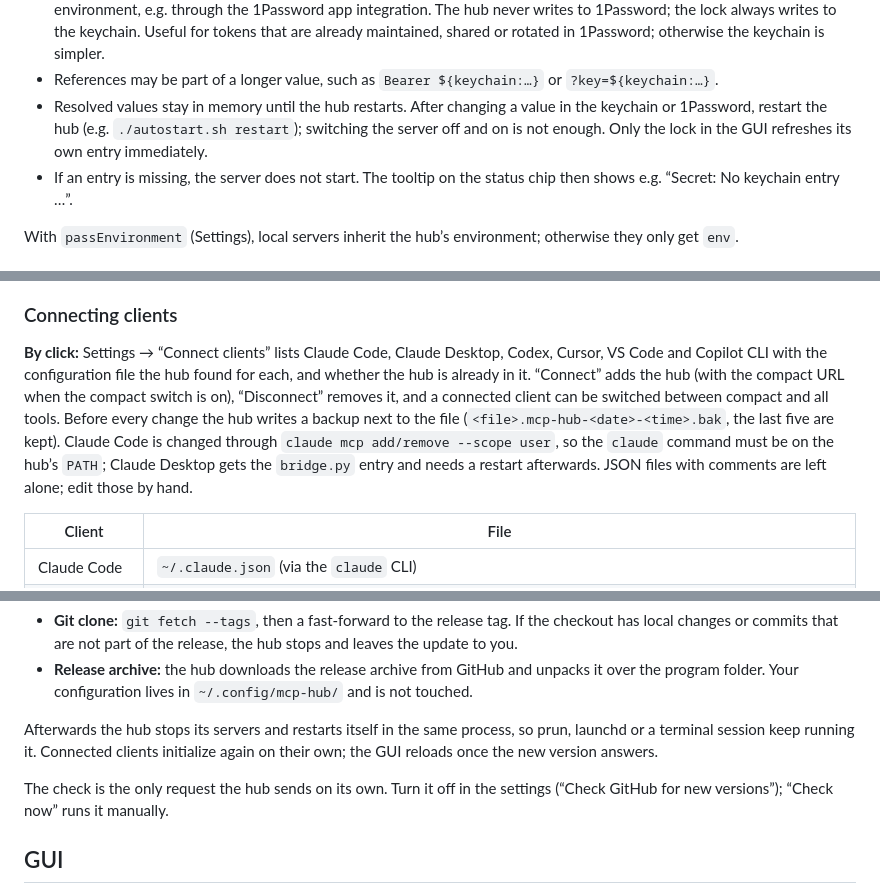
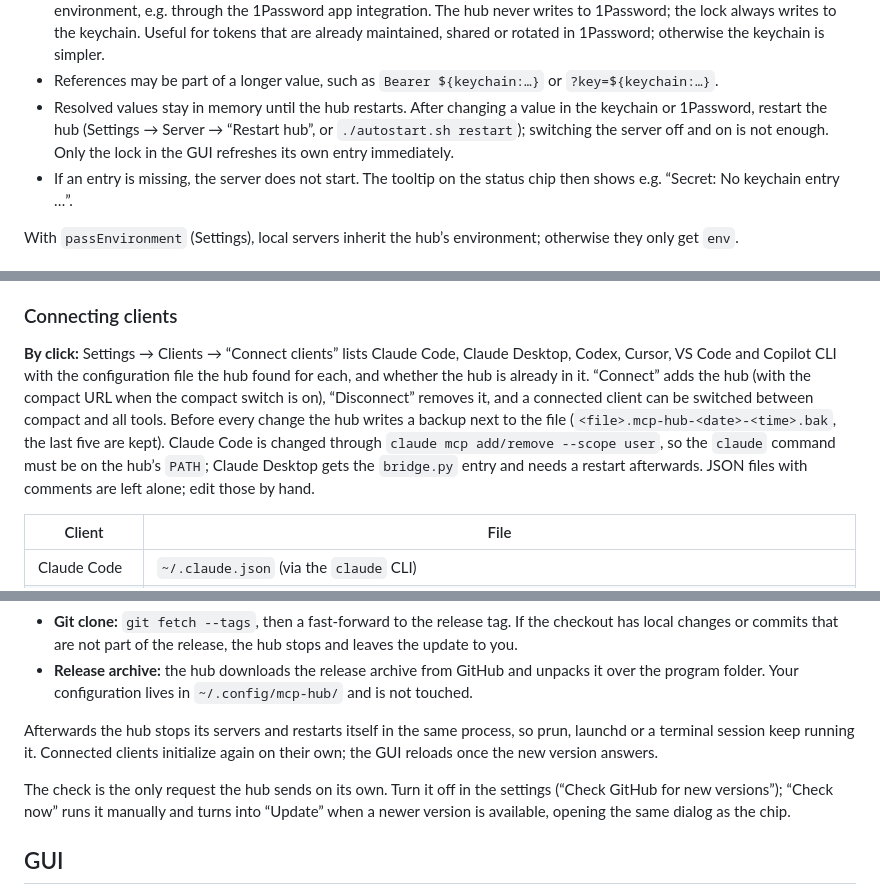
Before and after one commit to endorfin/mcp-hub, a Markdown page: README.md, 3 parts joined by grey strips. Rendered like a GitHub page.

```diff
--- a/README.md
+++ b/README.md
@@ -170,7 +170,7 @@ The notation alone decides the source, per value. There is no setting and no fal
 - `${keychain:name}` reads the keychain: on macOS the login keychain (account `mcp-hub`, service `mcp-hub/<name>`; searching for `mcp-hub` in Keychain Access lists all entries), on Linux the Secret Service with the attributes `service mcp-hub/<name>` and `account mcp-hub` (visible in Seahorse or KWallet). The easiest way is the lock next to a value in the editor: it creates the entry and replaces the value with the reference; nothing is written to the file until you click “Save”. By hand on macOS: `security add-generic-password -a mcp-hub -s mcp-hub/<name> -w` (printable ASCII values only; `security` returns anything else as hex). On Linux: `secret-tool store --label="MCP Hub: <name>" service mcp-hub/<name> account mcp-hub`. On Windows the entries are generic credentials named `mcp-hub/<name>` in the Credential Manager (“Windows Credentials”); values over 2 KB are split into `mcp-hub/<name>#1`, `#2` and so on.
 - `${op://vault/item/field}` reads via the 1Password CLI (`op read`). `op` must be signed in within the hub’s environment, e.g. through the 1Password app integration. The hub never writes to 1Password; the lock always writes to the keychain. Useful for tokens that are already maintained, shared or rotated in 1Password; otherwise the keychain is simpler.
 - References may be part of a longer value, such as `Bearer ${keychain:…}` or `?key=${keychain:…}`.
-- Resolved values stay in memory until the hub restarts. After changing a value in the keychain or 1Password, restart the hub (e.g. `./autostart.sh restart`); switching the server off and on is not enough. Only the lock in the GUI refreshes its own entry immediately.
+- Resolved values stay in memory until the hub restarts. After changing a value in the keychain or 1Password, restart the hub (Settings → Server → “Restart hub”, or `./autostart.sh restart`); switching the server off and on is not enough. Only the lock in the GUI refreshes its own entry immediately.
 - If an entry is missing, the server does not start. The tooltip on the status chip then shows e.g. “Secret: No keychain entry …”.
 
 With `passEnvironment` (Settings), local servers inherit the hub’s environment; otherwise they only get `env`.
@@ -204,7 +204,7 @@ In the GUI, the “Compact mode” switch in the hub endpoint card (Settings) ch
 
 ### Connecting clients
 
-**By click:** Settings → “Connect clients” lists Claude Code, Claude Desktop, Codex, Cursor, VS Code and Copilot CLI with the configuration file the hub found for each, and whether the hub is already in it. “Connect” adds the hub (with the compact URL when the compact switch is on), “Disconnect” removes it, and a connected client can be switched between compact and all tools. Before every change the hub writes a backup next to the file (`<file>.mcp-hub-<date>-<time>.bak`, the last five are kept). Claude Code is changed through `claude mcp add/remove --scope user`, so the `claude` command must be on the hub’s `PATH`; Claude Desktop gets the `bridge.py` entry and needs a restart afterwards. JSON files with comments are left alone; edit those by hand.
+**By click:** Settings → Clients → “Connect clients” lists Claude Code, Claude Desktop, Codex, Cursor, VS Code and Copilot CLI with the configuration file the hub found for each, and whether the hub is already in it. “Connect” adds the hub (with the compact URL when the compact switch is on), “Disconnect” removes it, and a connected client can be switched between compact and all tools. Before every change the hub writes a backup next to the file (`<file>.mcp-hub-<date>-<time>.bak`, the last five are kept). Claude Code is changed through `claude mcp add/remove --scope user`, so the `claude` command must be on the hub’s `PATH`; Claude Desktop gets the `bridge.py` entry and needs a restart afterwards. JSON files with comments are left alone; edit those by hand.
 
 | Client | File |
 | --- | --- |
@@ -287,7 +287,7 @@ When the GUI opens, the hub asks GitHub for the latest release of `endorfin/mcp-
 
 Afterwards the hub stops its servers and restarts itself in the same process, so prun, launchd or a terminal session keep running it. Connected clients initialize again on their own; the GUI reloads once the new version answers.
 
-The check is the only request the hub sends on its own. Turn it off in the settings (“Check GitHub for new versions”); “Check now” runs it manually.
+The check is the only request the hub sends on its own. Turn it off in the settings (“Check GitHub for new versions”); “Check now” runs it manually and turns into “Update” when a newer version is available, opening the same dialog as the chip.
 
 ## GUI
 
```
Also changed, not shown: other parts of README.md (+4 -4 lines), docs/screenshot-dark.png, docs/screenshot-light.png, docs/social-preview.png.
